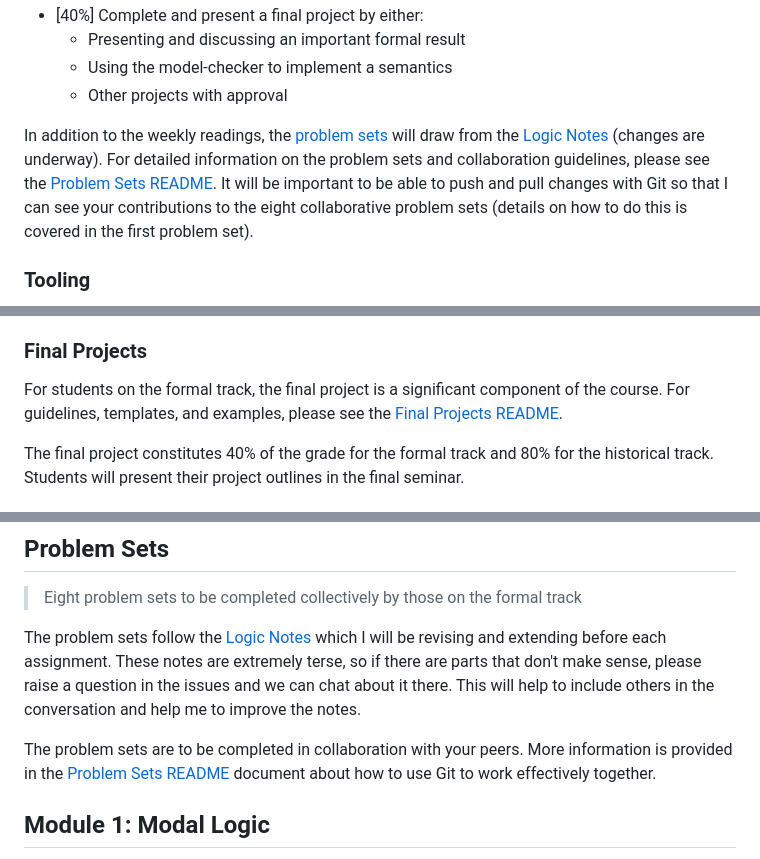
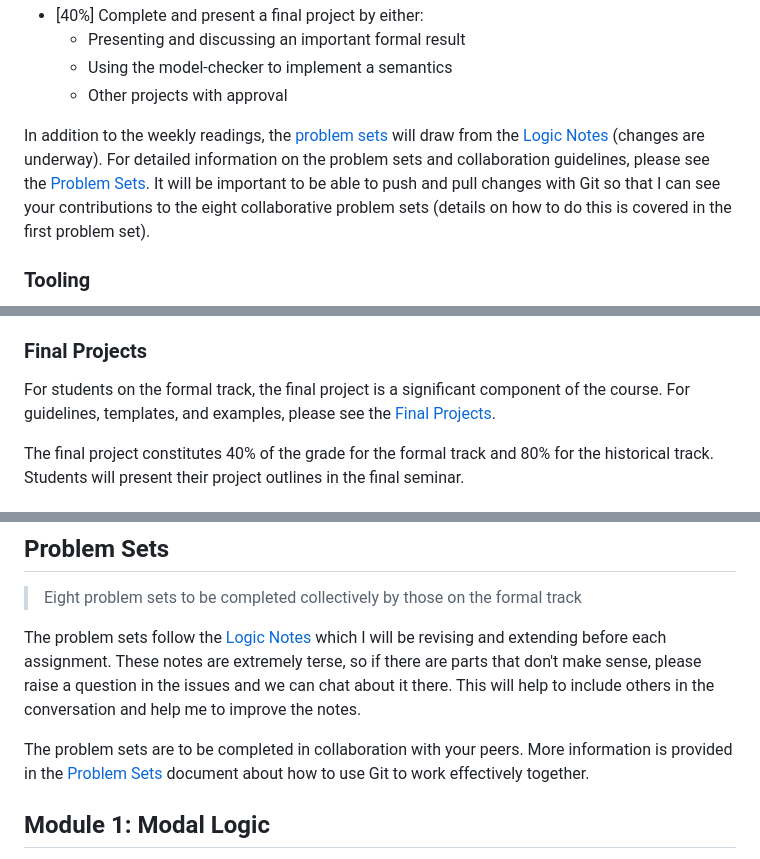
Before and after one commit to benbrastmckie/ModalHistory, a Markdown page: README.md, 3 parts joined by grey strips. Drawn GitHub-style.

Commit message:
changed link names

```diff
--- a/README.md
+++ b/README.md
@@ -60,7 +60,7 @@ There are two tracks for this course where grades for the seminar will be calcul
   - Other projects with approval
 
 In addition to the weekly readings, the [problem sets](/problem_sets) will draw from the [Logic Notes](https://github.com/benbrastmckie/LogicNotes/blob/main/LogicNotesCurrent.pdf) (changes are underway).
-For detailed information on the problem sets and collaboration guidelines, please see the [Problem Sets README](/problem_sets/README.md).
+For detailed information on the problem sets and collaboration guidelines, please see the [Problem Sets](/problem_sets/README.md).
 It will be important to be able to push and pull changes with Git so that I can see your contributions to the eight collaborative problem sets (details on how to do this is covered in the first problem set).
 
 ### Tooling
@@ -84,7 +84,7 @@ Presenters for each week will also be responsible for contributing to the class
 
 ### Final Projects
 
-For students on the formal track, the final project is a significant component of the course. For guidelines, templates, and examples, please see the [Final Projects README](/final_projects/README.md).
+For students on the formal track, the final project is a significant component of the course. For guidelines, templates, and examples, please see the [Final Projects](/final_projects/README.md).
 
 The final project constitutes 40% of the grade for the formal track and 80% for the historical track. Students will present their project outlines in the final seminar.
 
@@ -115,7 +115,7 @@ These notes are extremely terse, so if there are parts that don't make sense, pl
 This will help to include others in the conversation and help me to improve the notes.
 
 The problem sets are to be completed in collaboration with your peers.
-More information is provided in the [Problem Sets README](/problem_sets/README.md) document about how to use Git to work effectively together.
+More information is provided in the [Problem Sets](/problem_sets/README.md) document about how to use Git to work effectively together.
 
 ## Module 1: Modal Logic
 
```
Also changed, not shown: other parts of README.md (+1 -1 lines).
